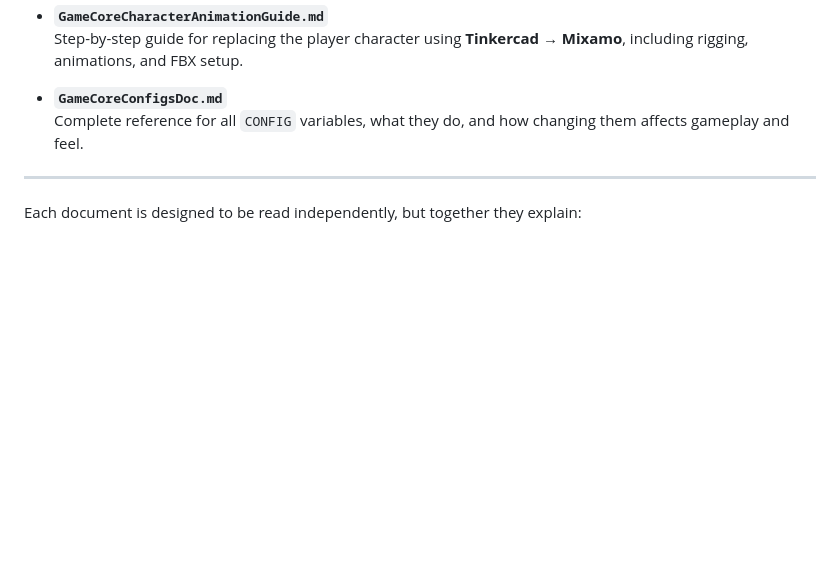
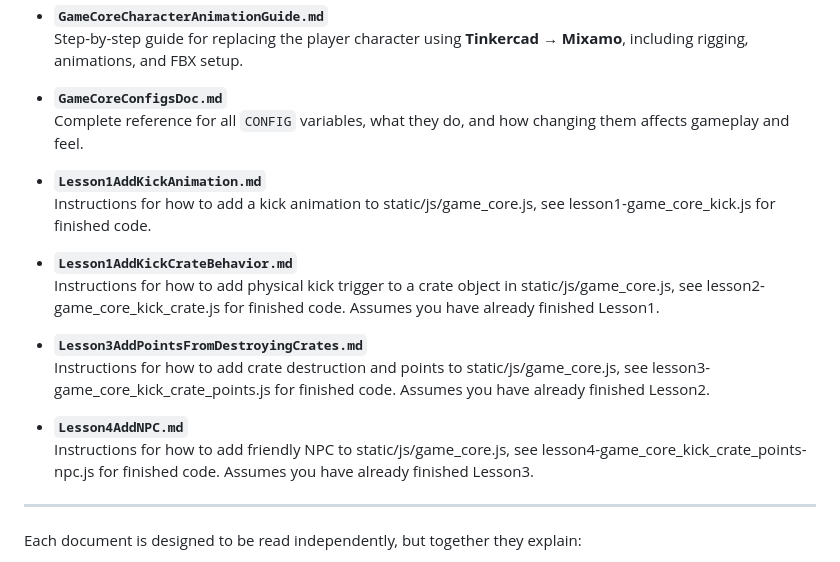
Before and after one commit to jonesnoah45010/VanillaJavaScriptGameTemplate, a Markdown page: README.md, the part around the change. Rendered like a GitHub page; blank space fills up the shorter version.

```diff
--- a/README.md
+++ b/README.md
@@ -18,6 +18,18 @@ Start here to understand and customize the game:
 
 - **`GameCoreConfigsDoc.md`**
   Complete reference for all `CONFIG` variables, what they do, and how changing them affects gameplay and feel.
+
+- **`Lesson1AddKickAnimation.md`**
+  Instructions for how to add a kick animation to static/js/game_core.js, see lesson1-game_core_kick.js for finished code.
+
+- **`Lesson1AddKickCrateBehavior.md`**
+  Instructions for how to add physical kick trigger to a crate object in static/js/game_core.js, see lesson2-game_core_kick_crate.js for finished code. Assumes you have already finished Lesson1.
+
+- **`Lesson3AddPointsFromDestroyingCrates.md`**
+  Instructions for how to add crate destruction and points to static/js/game_core.js, see lesson3-game_core_kick_crate_points.js for finished code. Assumes you have already finished Lesson2.
+
+- **`Lesson4AddNPC.md`**
+  Instructions for how to add friendly NPC to static/js/game_core.js, see lesson4-game_core_kick_crate_points-npc.js for finished code. Assumes you have already finished Lesson3.
 
 ---
 
```
